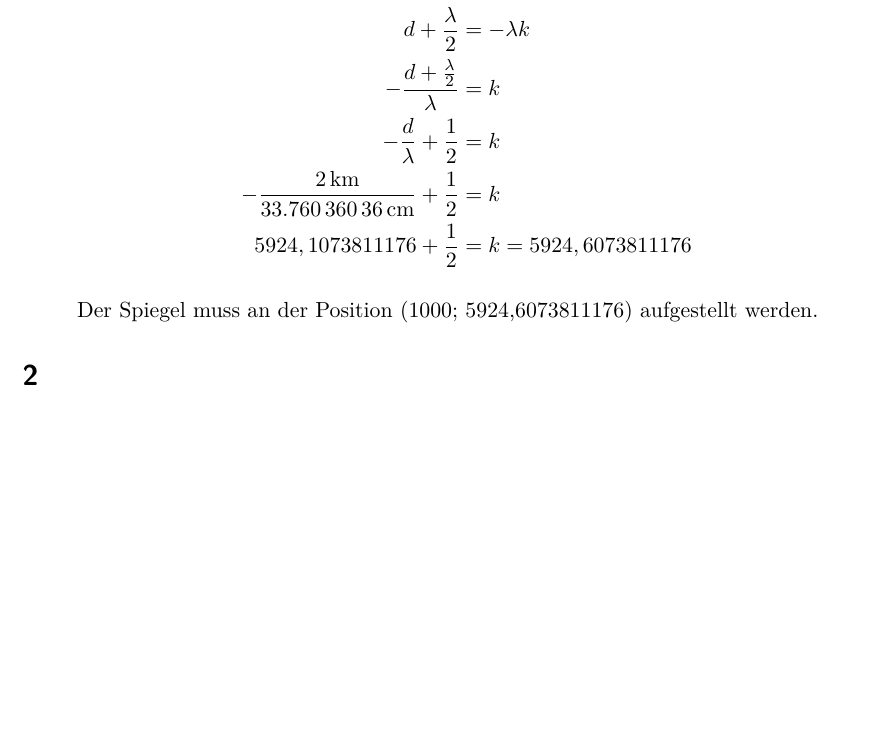
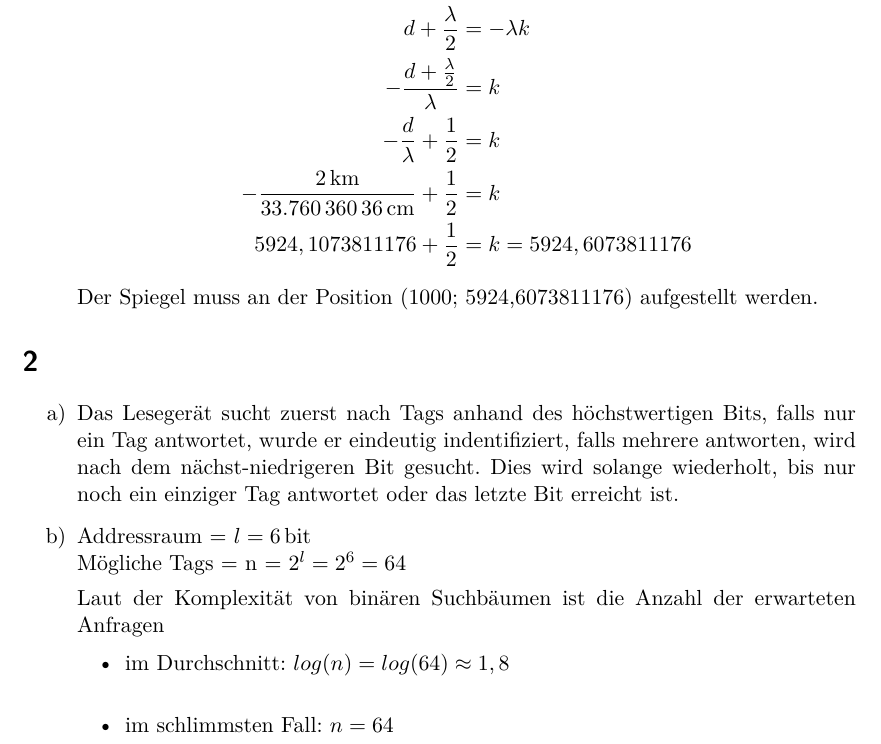
Before and after one commit to reitermarkus/rnit, a LaTeX problem sheet (uebung9/uebung9.tex): part of the page, cut so that both start at the same text, the shorter picture padded with empty space. Compiled offline with XeLaTeX.

Commit message:
Add `uebung9` task 2.

```diff
--- a/uebung9/uebung9.tex
+++ b/uebung9/uebung9.tex
@@ -38,5 +38,18 @@
   \end{enumerate}
 
 \section*{2}
+  \begin{enumerate}[label=\alph*)]
+    \item
+      Das Lesegerät sucht zuerst nach Tags anhand des höchstwertigen Bits, falls nur ein Tag antwortet, wurde er eindeutig indentifiziert, falls mehrere antworten, wird nach dem nächst-niedrigeren Bit gesucht. Dies wird solange wiederholt, bis nur noch ein einziger Tag antwortet oder das letzte Bit erreicht ist.
+    \item
+      Addressraum = $l = \SI{6}{\bit}$ \\
+      Mögliche Tags = n = $2^l = 2^6 = 64$
 
+      Laut der Komplexität von binären Suchbäumen ist die Anzahl der erwarteten Anfragen
+
+      \begin{itemize}
+        \item im Durchschnitt: $log(n) = log(64) \approx 1,8$ \\
+        \item im schlimmsten Fall: $n = 64$
+      \end{itemize}
+  \end{enumerate}
 \end{document}
```
